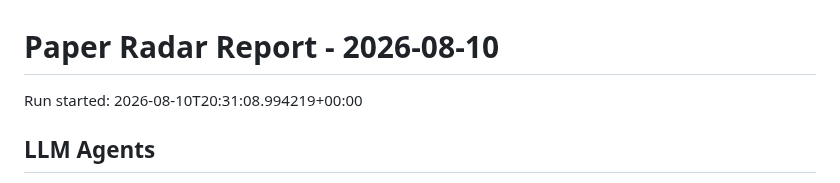
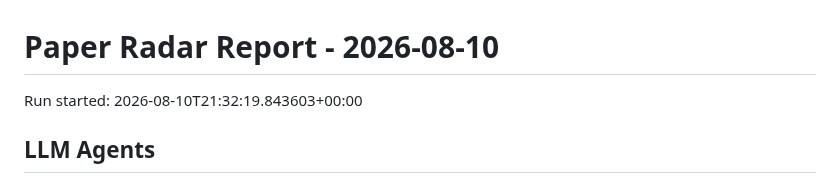
Before and after one commit to shiyongding19065-coder/paper-radar, a Markdown page: reports/2026-08-10.md, the part around the change. Rendered like a GitHub page.

Commit message:
Update paper radar records

```diff
--- a/reports/2026-08-10.md
+++ b/reports/2026-08-10.md
@@ -1,6 +1,6 @@
 # Paper Radar Report - 2026-08-10
 
-Run started: 2026-08-10T20:31:08.994219+00:00
+Run started: 2026-08-10T21:32:19.843603+00:00
 
 ## LLM Agents
 
```
